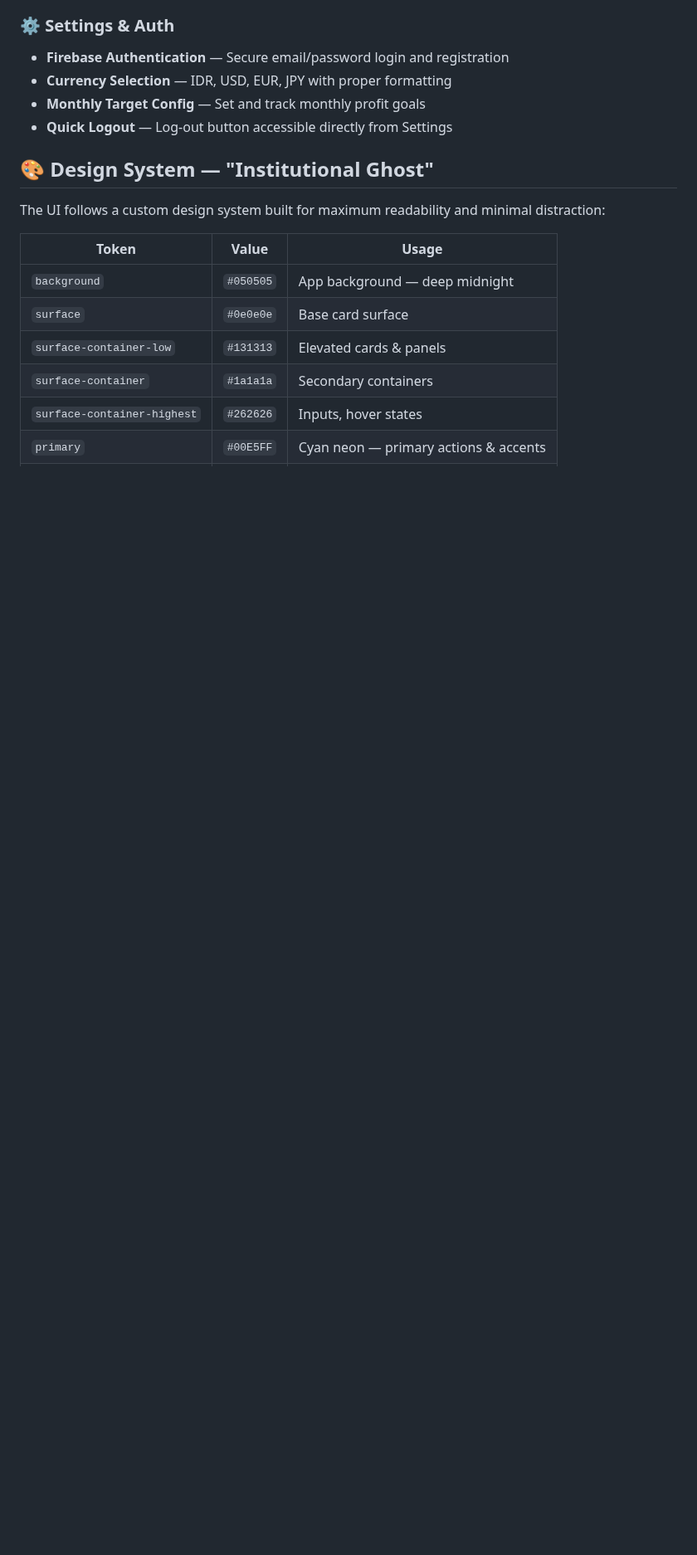
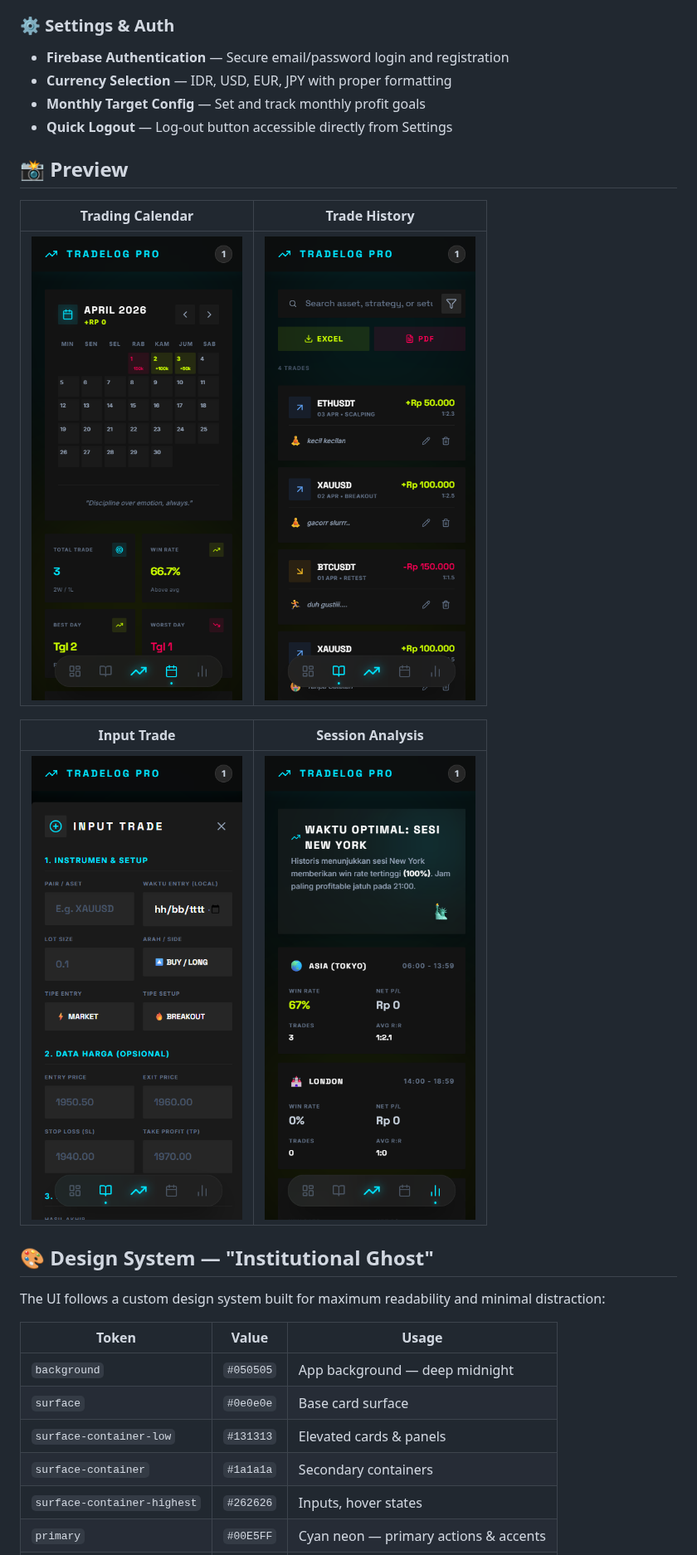
Before and after one commit to Dzakiudin/tradelogpro, a Markdown page: README.md, the part around one of its changes. Shown at 83% size. GitHub-like rendering; pictures changed too: screenshots/analysis.png (added), screenshots/calendar.png (added), screenshots/input.png (added); blank space fills up the shorter version.

Commit message:
docs: add application screenshots and preview gallery to README

```diff
--- a/README.md
+++ b/README.md
@@ -38,6 +40,16 @@ Track performance, analyze setups, maintain discipline, and export reports — a
 - **Currency Selection** — IDR, USD, EUR, JPY with proper formatting
 - **Monthly Target Config** — Set and track monthly profit goals
 - **Quick Logout** — Log-out button accessible directly from Settings
+
+## 📸 Preview
+
+| Trading Calendar | Trade History |
+|:---:|:---:|
+| ![Calendar](screenshots/calendar.png) | ![Trade List](screenshots/trades.png) |
+
+| Input Trade | Session Analysis |
+|:---:|:---:|
+| ![Input](screenshots/input.png) | ![Analysis](screenshots/analysis.png) |
 
 ## 🎨 Design System — "Institutional Ghost"
 
```
Also changed, not shown: other parts of README.md (+2 -0 lines), screenshots/dashboard.png (added).
